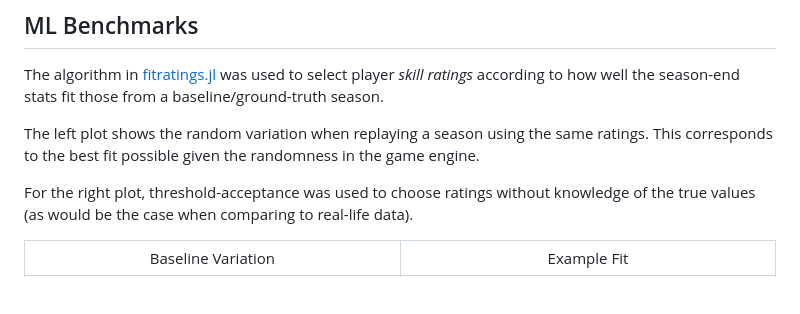
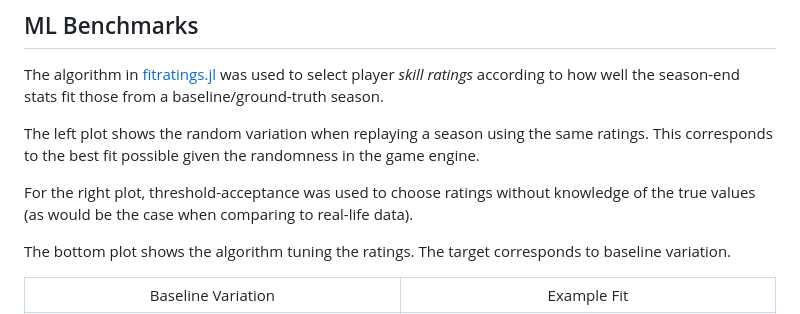
Before and after one commit to tetrakai1/SoccerManager.jl, a Markdown page: README.md, the part around the change. GitHub-like rendering; blank space fills up the shorter version.

```diff
--- a/README.md
+++ b/README.md
@@ -124,6 +124,7 @@ The left plot shows the random variation when replaying a season using the same
 
 For the right plot, threshold-acceptance was used to choose ratings without knowledge of the true values (as would be the case when comparing to real-life data).
 
+The bottom plot shows the algorithm tuning the ratings. The target corresponds to baseline variation.
 <table>
   <tr>
     <td align="center">Baseline Variation</td>
```
